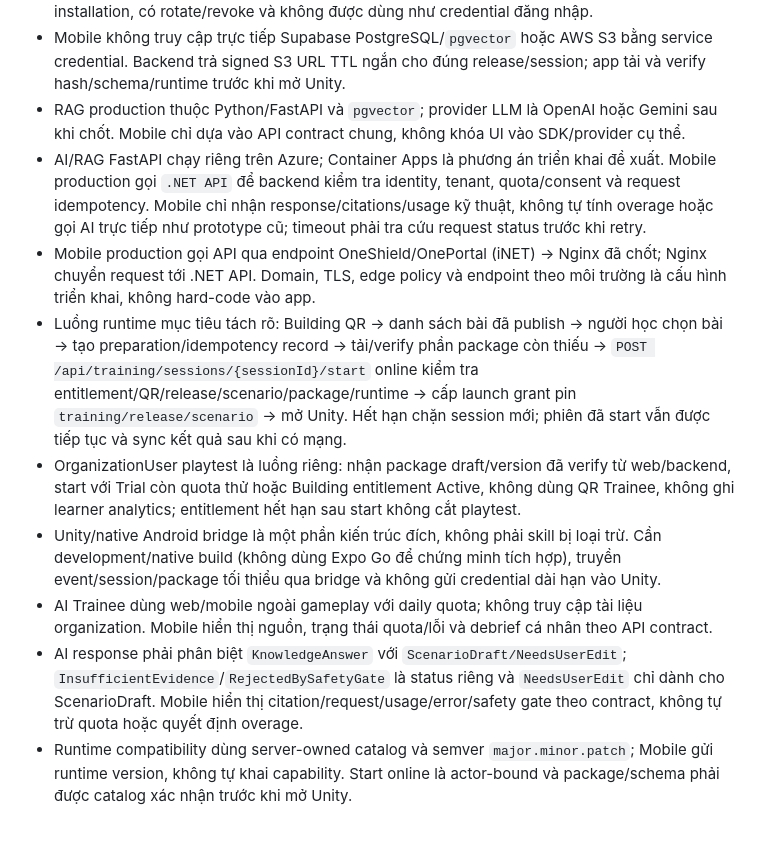
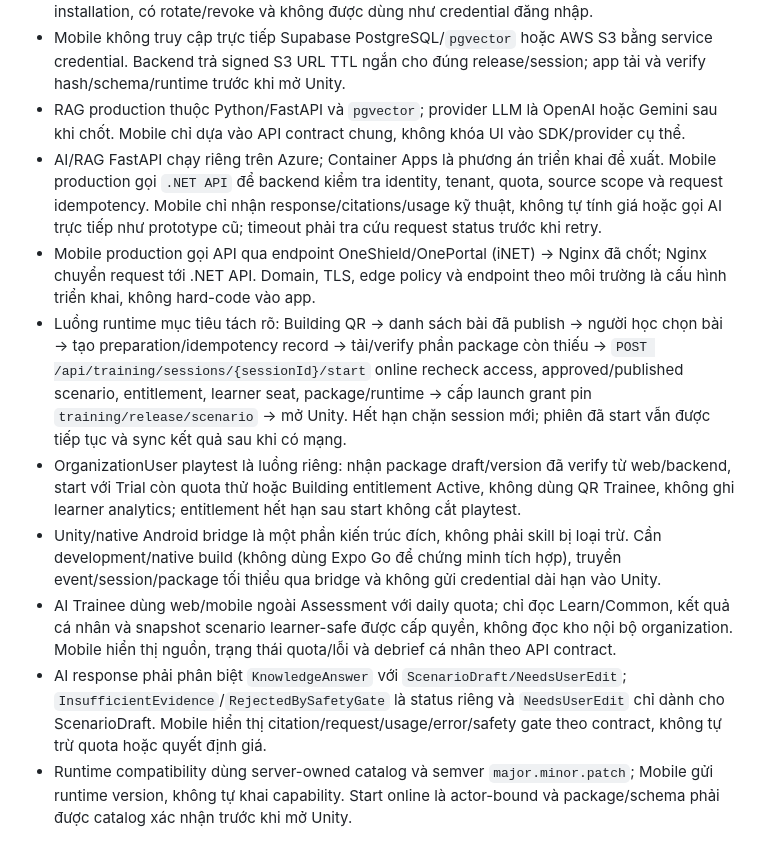
Before and after one commit to Capstone-FA26SE186-Fire3D/Mobile, a Markdown page: .codex/context.md, the part around one of its changes. GitHub-like rendering.

```diff
--- a/.codex/context.md
+++ b/.codex/context.md
@@ -16,13 +29,13 @@
 - Push notification dùng Firebase Cloud Messaging. FCM registration token được quản lý theo installation, có rotate/revoke và không được dùng như credential đăng nhập.
 - Mobile không truy cập trực tiếp Supabase PostgreSQL/`pgvector` hoặc AWS S3 bằng service credential. Backend trả signed S3 URL TTL ngắn cho đúng release/session; app tải và verify hash/schema/runtime trước khi mở Unity.
 - RAG production thuộc Python/FastAPI và `pgvector`; provider LLM là OpenAI hoặc Gemini sau khi chốt. Mobile chỉ dựa vào API contract chung, không khóa UI vào SDK/provider cụ thể.
-- AI/RAG FastAPI chạy riêng trên Azure; Container Apps là phương án triển khai đề xuất. Mobile production gọi `.NET API` để backend kiểm tra identity, tenant, quota/consent và request idempotency. Mobile chỉ nhận response/citations/usage kỹ thuật, không tự tính overage hoặc gọi AI trực tiếp như prototype cũ; timeout phải tra cứu request status trước khi retry.
+- AI/RAG FastAPI chạy riêng trên Azure; Container Apps là phương án triển khai đề xuất. Mobile production gọi `.NET API` để backend kiểm tra identity, tenant, quota, source scope và request idempotency. Mobile chỉ nhận response/citations/usage kỹ thuật, không tự tính giá hoặc gọi AI trực tiếp như prototype cũ; timeout phải tra cứu request status trước khi retry.
 - Mobile production gọi API qua endpoint OneShield/OnePortal (iNET) → Nginx đã chốt; Nginx chuyển request tới .NET API. Domain, TLS, edge policy và endpoint theo môi trường là cấu hình triển khai, không hard-code vào app.
-- Luồng runtime mục tiêu tách rõ: Building QR → danh sách bài đã publish → người học chọn bài → tạo preparation/idempotency record → tải/verify phần package còn thiếu → `POST /api/training/sessions/{sessionId}/start` online kiểm tra entitlement/QR/release/scenario/package/runtime → cấp launch grant pin `training/release/scenario` → mở Unity. Hết hạn chặn session mới; phiên đã start vẫn được tiếp tục và sync kết quả sau khi có mạng.
+- Luồng runtime mục tiêu tách rõ: Building QR → danh sách bài đã publish → người học chọn bài → tạo preparation/idempotency record → tải/verify phần package còn thiếu → `POST /api/training/sessions/{sessionId}/start` online recheck access, approved/published scenario, entitlement, learner seat, package/runtime → cấp launch grant pin `training/release/scenario` → mở Unity. Hết hạn chặn session mới; phiên đã start vẫn được tiếp tục và sync kết quả sau khi có mạng.
 - OrganizationUser playtest là luồng riêng: nhận package draft/version đã verify từ web/backend, start với Trial còn quota thử hoặc Building entitlement Active, không dùng QR Trainee, không ghi learner analytics; entitlement hết hạn sau start không cắt playtest.
 - Unity/native Android bridge là một phần kiến trúc đích, không phải skill bị loại trừ. Cần development/native build (không dùng Expo Go để chứng minh tích hợp), truyền event/session/package tối thiểu qua bridge và không gửi credential dài hạn vào Unity.
-- AI Trainee dùng web/mobile ngoài gameplay với daily quota; không truy cập tài liệu organization. Mobile hiển thị nguồn, trạng thái quota/lỗi và debrief cá nhân theo API contract.
-- AI response phải phân biệt `KnowledgeAnswer` với `ScenarioDraft/NeedsUserEdit`; `InsufficientEvidence`/`RejectedBySafetyGate` là status riêng và `NeedsUserEdit` chỉ dành cho ScenarioDraft. Mobile hiển thị citation/request/usage/error/safety gate theo contract, không tự trừ quota hoặc quyết định overage.
+- AI Trainee dùng web/mobile ngoài Assessment với daily quota; chỉ đọc Learn/Common, kết quả cá nhân và snapshot scenario learner-safe được cấp quyền, không đọc kho nội bộ organization. Mobile hiển thị nguồn, trạng thái quota/lỗi và debrief cá nhân theo API contract.
+- AI response phải phân biệt `KnowledgeAnswer` với `ScenarioDraft/NeedsUserEdit`; `InsufficientEvidence`/`RejectedBySafetyGate` là status riêng và `NeedsUserEdit` chỉ dành cho ScenarioDraft. Mobile hiển thị citation/request/usage/error/safety gate theo contract, không tự trừ quota hoặc quyết định giá.
 - Runtime compatibility dùng server-owned catalog và semver `major.minor.patch`; Mobile gửi runtime version, không tự khai capability. Start online là actor-bound và package/schema phải được catalog xác nhận trước khi mở Unity.
 
 ## Contract hardening — 2026-09-18
```
Also changed, not shown: other parts of .codex/context.md (+16 -3 lines).
